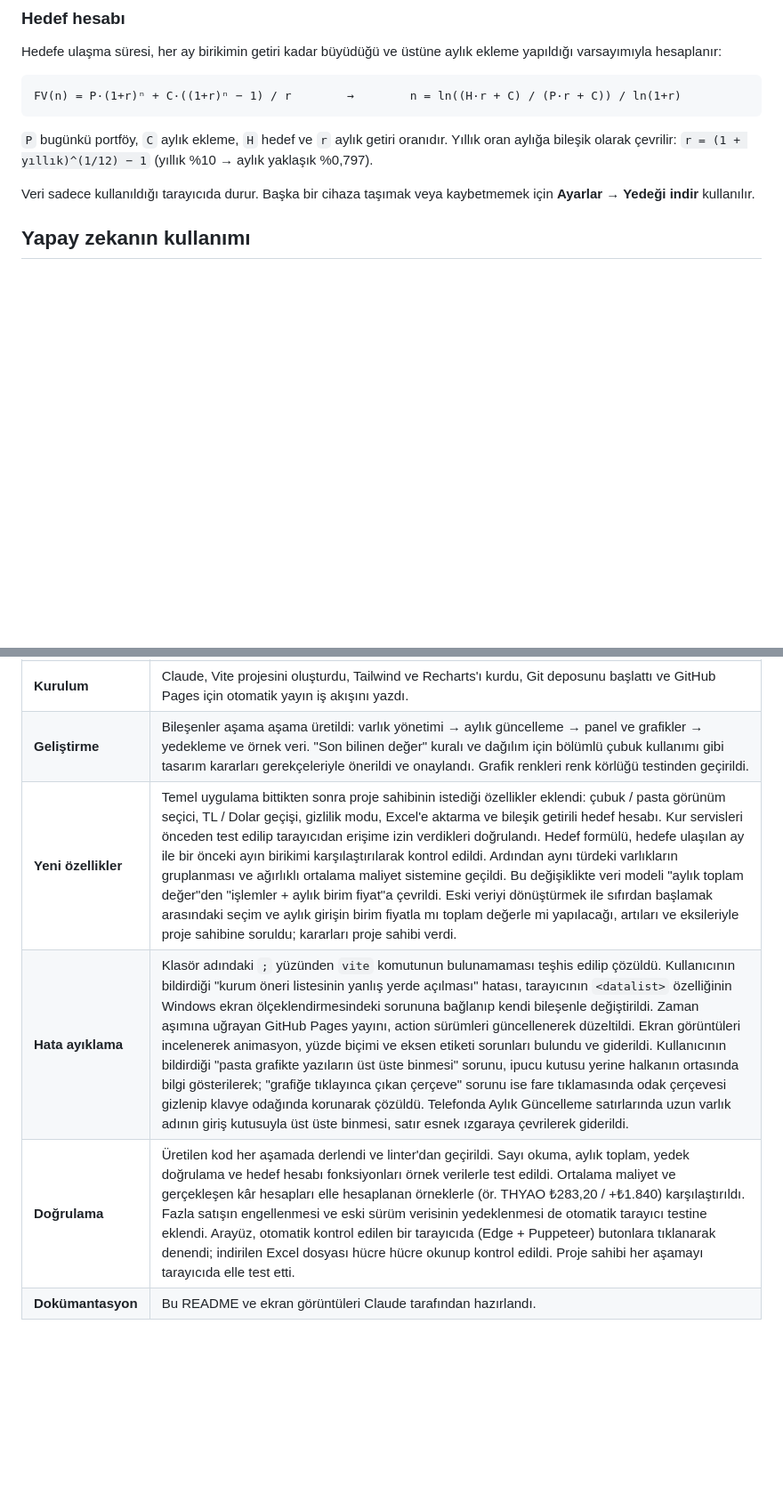
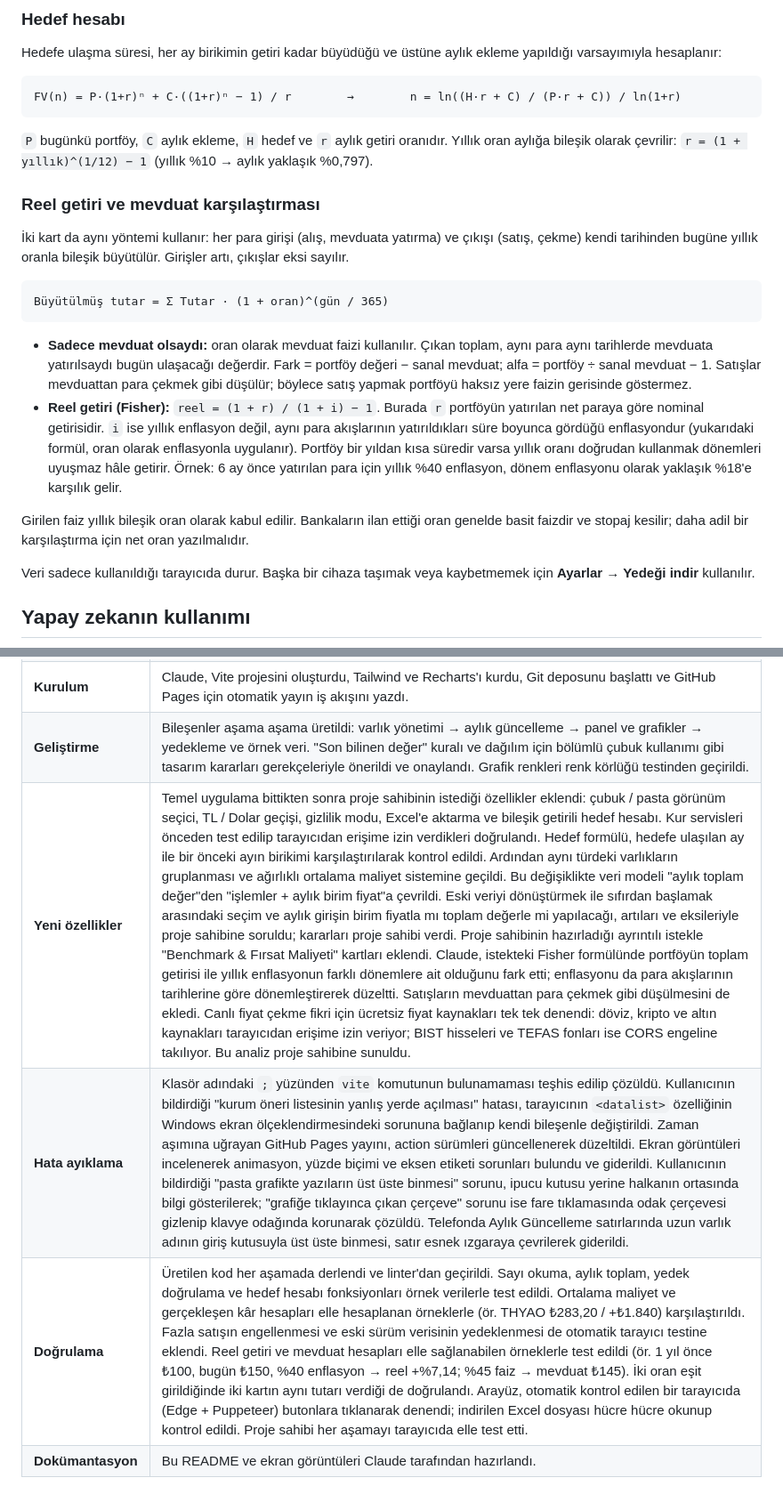
Before and after one commit to uturkmen24/capitrack, a Markdown page: README.md, 2 parts joined by grey strips. Shown at 89% size. Drawn GitHub-style; blank space fills up the shorter version.

````diff
--- a/README.md
+++ b/README.md
@@ -175,6 +179,19 @@ FV(n) = P·(1+r)ⁿ + C·((1+r)ⁿ − 1) / r        →        n = ln((H·r + C
 
 `P` bugünkü portföy, `C` aylık ekleme, `H` hedef ve `r` aylık getiri oranıdır. Yıllık oran aylığa bileşik olarak çevrilir: `r = (1 + yıllık)^(1/12) − 1` (yıllık %10 → aylık yaklaşık %0,797).
 
+### Reel getiri ve mevduat karşılaştırması
+
+İki kart da aynı yöntemi kullanır: her para girişi (alış, mevduata yatırma) ve çıkışı (satış, çekme) kendi tarihinden bugüne yıllık oranla bileşik büyütülür. Girişler artı, çıkışlar eksi sayılır.
+
+```
+Büyütülmüş tutar = Σ Tutar · (1 + oran)^(gün / 365)
+```
+
+- **Sadece mevduat olsaydı:** oran olarak mevduat faizi kullanılır. Çıkan toplam, aynı para aynı tarihlerde mevduata yatırılsaydı bugün ulaşacağı değerdir. Fark = portföy değeri − sanal mevduat; alfa = portföy ÷ sanal mevduat − 1. Satışlar mevduattan para çekmek gibi düşülür; böylece satış yapmak portföyü haksız yere faizin gerisinde göstermez.
+- **Reel getiri (Fisher):** `reel = (1 + r) / (1 + i) − 1`. Burada `r` portföyün yatırılan net paraya göre nominal getirisidir. `i` ise yıllık enflasyon değil, aynı para akışlarının yatırıldıkları süre boyunca gördüğü enflasyondur (yukarıdaki formül, oran olarak enflasyonla uygulanır). Portföy bir yıldan kısa süredir varsa yıllık oranı doğrudan kullanmak dönemleri uyuşmaz hâle getirir. Örnek: 6 ay önce yatırılan para için yıllık %40 enflasyon, dönem enflasyonu olarak yaklaşık %18'e karşılık gelir.
+
+Girilen faiz yıllık bileşik oran olarak kabul edilir. Bankaların ilan ettiği oran genelde basit faizdir ve stopaj kesilir; daha adil bir karşılaştırma için net oran yazılmalıdır.
+
 Veri sadece kullanıldığı tarayıcıda durur. Başka bir cihaza taşımak veya kaybetmemek için **Ayarlar → Yedeği indir** kullanılır.
 
 ## Yapay zekanın kullanımı
@@ -187,7 +204,7 @@ Proje, VS Code içinde **Claude Code** eklentisiyle (model: Claude Opus 5.5) gel
 | **Planlama** | Claude'a proje yönergesi ve fikir verilerek bir yol haritası istendi. Teknoloji seçimi (React + Vite, Tailwind, Recharts) ve aşamalar birlikte planlandı. |
 | **Kurulum** | Claude, Vite projesini oluşturdu, Tailwind ve Recharts'ı kurdu, Git deposunu başlattı ve GitHub Pages için otomatik yayın iş akışını yazdı. |
 | **Geliştirme** | Bileşenler aşama aşama üretildi: varlık yönetimi → aylık güncelleme → panel ve grafikler → yedekleme ve örnek veri. "Son bilinen değer" kuralı ve dağılım için bölümlü çubuk kullanımı gibi tasarım kararları gerekçeleriyle önerildi ve onaylandı. Grafik renkleri renk körlüğü testinden geçirildi. |
-| **Yeni özellikler** | Temel uygulama bittikten sonra proje sahibinin istediği özellikler eklendi: çubuk / pasta görünüm seçici, TL / Dolar geçişi, gizlilik modu, Excel'e aktarma ve bileşik getirili hedef hesabı. Kur servisleri önceden test edilip tarayıcıdan erişime izin verdikleri doğrulandı. Hedef formülü, hedefe ulaşılan ay ile bir önceki ayın birikimi karşılaştırılarak kontrol edildi. Ardından aynı türdeki varlıkların gruplanması ve ağırlıklı ortalama maliyet sistemine geçildi. Bu değişiklikte veri modeli "aylık toplam değer"den "işlemler + aylık birim fiyat"a çevrildi. Eski veriyi dönüştürmek ile sıfırdan başlamak arasındaki seçim ve aylık girişin birim fiyatla mı toplam değerle mi yapılacağı, artıları ve eksileriyle proje sahibine soruldu; kararları proje sahibi verdi. |
+| **Yeni özellikler** | Temel uygulama bittikten sonra proje sahibinin istediği özellikler eklendi: çubuk / pasta görünüm seçici, TL / Dolar geçişi, gizlilik modu, Excel'e aktarma ve bileşik getirili hedef hesabı. Kur servisleri önceden test edilip tarayıcıdan erişime izin verdikleri doğrulandı. Hedef formülü, hedefe ulaşılan ay ile bir önceki ayın birikimi karşılaştırılarak kontrol edildi. Ardından aynı türdeki varlıkların gruplanması ve ağırlıklı ortalama maliyet sistemine geçildi. Bu değişiklikte veri modeli "aylık toplam değer"den "işlemler + aylık birim fiyat"a çevrildi. Eski veriyi dönüştürmek ile sıfırdan başlamak arasındaki seçim ve aylık girişin birim fiyatla mı toplam değerle mi yapılacağı, artıları ve eksileriyle proje sahibine soruldu; kararları proje sahibi verdi. Proje sahibinin hazırladığı ayrıntılı istekle "Benchmark & Fırsat Maliyeti" kartları eklendi. Claude, istekteki Fisher formülünde portföyün toplam getirisi ile yıllık enflasyonun farklı dönemlere ait olduğunu fark etti; enflasyonu da para akışlarının tarihlerine göre dönemleştirerek düzeltti. Satışların mevduattan para çekmek gibi düşülmesini de ekledi. Canlı fiyat çekme fikri için ücretsiz fiyat kaynakları tek tek denendi: döviz, kripto ve altın kaynakları tarayıcıdan erişime izin veriyor; BIST hisseleri ve TEFAS fonları ise CORS engeline takılıyor. Bu analiz proje sahibine sunuldu. |
 | **Hata ayıklama** | Klasör adındaki `;` yüzünden `vite` komutunun bulunamaması teşhis edilip çözüldü. Kullanıcının bildirdiği "kurum öneri listesinin yanlış yerde açılması" hatası, tarayıcının `<datalist>` özelliğinin Windows ekran ölçeklendirmesindeki sorununa bağlanıp kendi bileşenle değiştirildi. Zaman aşımına uğrayan GitHub Pages yayını, action sürümleri güncellenerek düzeltildi. Ekran görüntüleri incelenerek animasyon, yüzde biçimi ve eksen etiketi sorunları bulundu ve giderildi. Kullanıcının bildirdiği "pasta grafikte yazıların üst üste binmesi" sorunu, ipucu kutusu yerine halkanın ortasında bilgi gösterilerek; "grafiğe tıklayınca çıkan çerçeve" sorunu ise fare tıklamasında odak çerçevesi gizlenip klavye odağında korunarak çözüldü. Telefonda Aylık Güncelleme satırlarında uzun varlık adının giriş kutusuyla üst üste binmesi, satır esnek ızgaraya çevrilerek giderildi. |
-| **Doğrulama** | Üretilen kod her aşamada derlendi ve linter'dan geçirildi. Sayı okuma, aylık toplam, yedek doğrulama ve hedef hesabı fonksiyonları örnek verilerle test edildi. Ortalama maliyet ve gerçekleşen kâr hesapları elle hesaplanan örneklerle (ör. THYAO ₺283,20 / +₺1.840) karşılaştırıldı. Fazla satışın engellenmesi ve eski sürüm verisinin yedeklenmesi de otomatik tarayıcı testine eklendi. Arayüz, otomatik kontrol edilen bir tarayıcıda (Edge + Puppeteer) butonlara tıklanarak denendi; indirilen Excel dosyası hücre hücre okunup kontrol edildi. Proje sahibi her aşamayı tarayıcıda elle test etti. |
+| **Doğrulama** | Üretilen kod her aşamada derlendi ve linter'dan geçirildi. Sayı okuma, aylık toplam, yedek doğrulama ve hedef hesabı fonksiyonları örnek verilerle test edildi. Ortalama maliyet ve gerçekleşen kâr hesapları elle hesaplanan örneklerle (ör. THYAO ₺283,20 / +₺1.840) karşılaştırıldı. Fazla satışın engellenmesi ve eski sürüm verisinin yedeklenmesi de otomatik tarayıcı testine eklendi. Reel getiri ve mevduat hesapları elle sağlanabilen örneklerle test edildi (ör. 1 yıl önce ₺100, bugün ₺150, %40 enflasyon → reel +%7,14; %45 faiz → mevduat ₺145). İki oran eşit girildiğinde iki kartın aynı tutarı verdiği de doğrulandı. Arayüz, otomatik kontrol edilen bir tarayıcıda (Edge + Puppeteer) butonlara tıklanarak denendi; indirilen Excel dosyası hücre hücre okunup kontrol edildi. Proje sahibi her aşamayı tarayıcıda elle test etti. |
 | **Dokümantasyon** | Bu README ve ekran görüntüleri Claude tarafından hazırlandı. |
````
Also changed, not shown: other parts of README.md (+7 -3 lines), docs/mobil.png, docs/panel.png, docs/varliklar.png.
